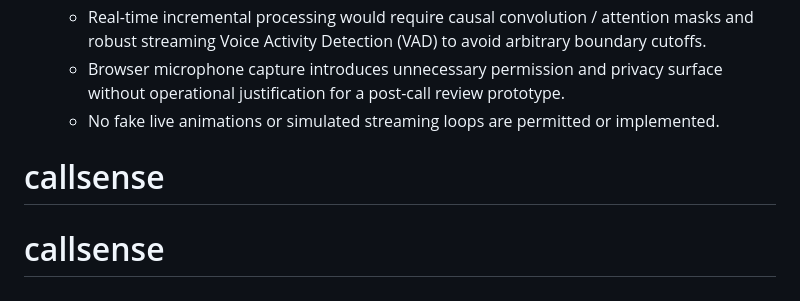
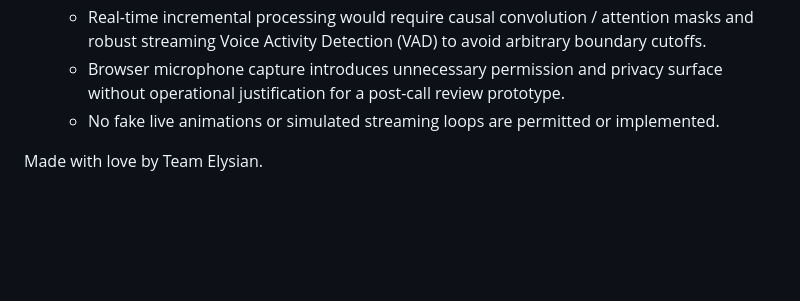
Before and after one commit to aryankudtarkar/callsense, a Markdown page: README.md, the part around the change. Drawn GitHub-style; blank space fills up the shorter version.

Commit message:
Remove duplicate 'callsense' lines from README

```diff
--- a/README.md
+++ b/README.md
@@ -70,5 +70,5 @@ Open `http://127.0.0.1:8000` (or `http://127.0.0.1:8000/analyze` directly) in yo
   - Real-time incremental processing would require causal convolution / attention masks and robust streaming Voice Activity Detection (VAD) to avoid arbitrary boundary cutoffs.
   - Browser microphone capture introduces unnecessary permission and privacy surface without operational justification for a post-call review prototype.
   - No fake live animations or simulated streaming loops are permitted or implemented.
-# callsense
-# callsense
+
+Made with love by Team Elysian.
```
